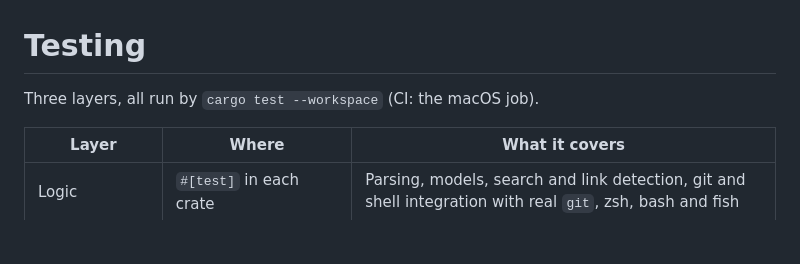
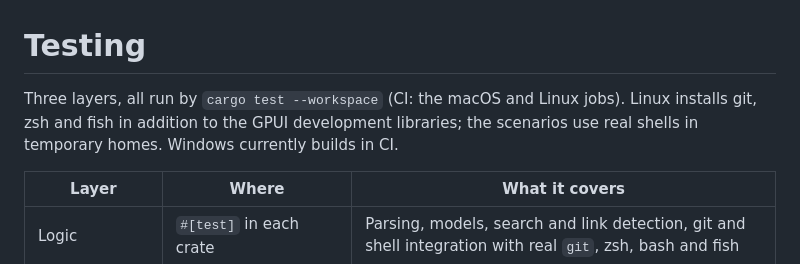
Before and after one commit to magicsih/chda, a Markdown page: docs/testing.md, the part around the change. Drawn GitHub-style; blank space fills up the shorter version.

Commit message:
docs(testing): document Linux regression prerequisites

```diff
--- a/docs/testing.md
+++ b/docs/testing.md
@@ -1,6 +1,8 @@
 # Testing
 
-Three layers, all run by `cargo test --workspace` (CI: the macOS job).
+Three layers, all run by `cargo test --workspace` (CI: the macOS and Linux jobs).
+Linux installs git, zsh and fish in addition to the GPUI development libraries;
+the scenarios use real shells in temporary homes. Windows currently builds in CI.
 
 | Layer | Where | What it covers |
 |---|---|---|
```
